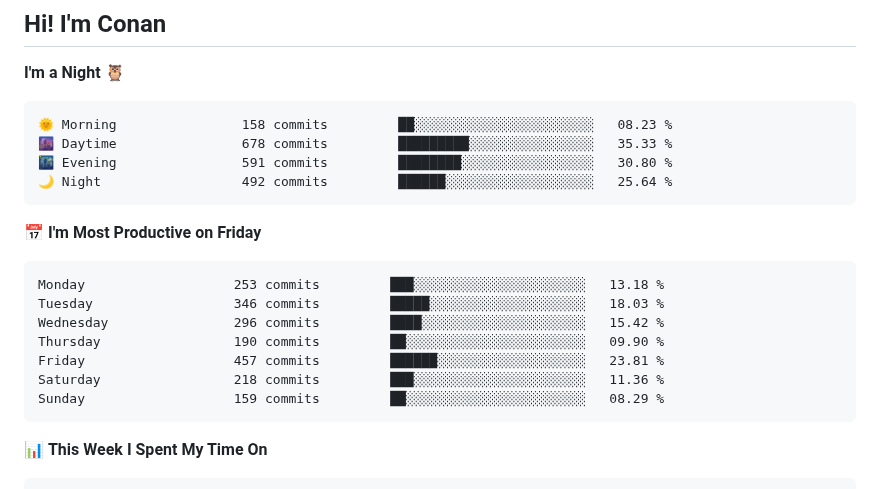
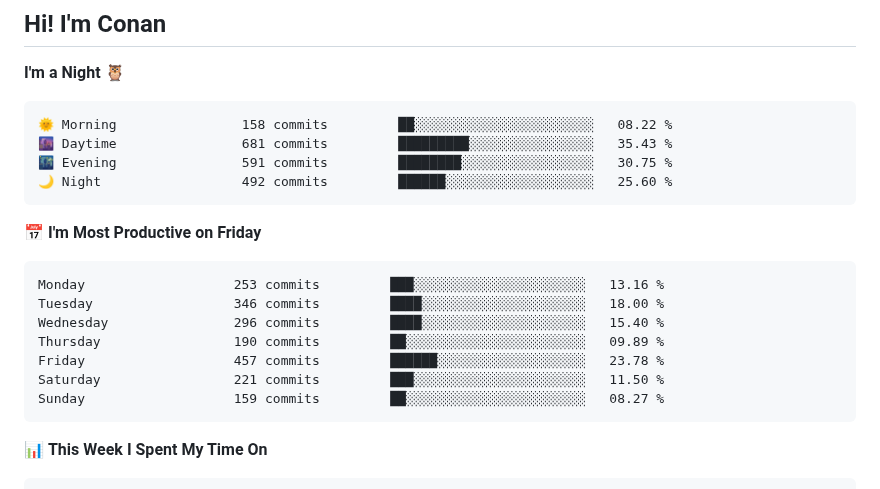
Before and after one commit to gkkconan/gkkconan, a Markdown page: README.md, the part around the change. GitHub-like rendering.

Commit message:
Updated with Dev Metrics

````diff
--- a/README.md
+++ b/README.md
@@ -4,21 +4,21 @@
 **I'm a Night 🦉**
 
 ```text
-🌞 Morning                158 commits         ██░░░░░░░░░░░░░░░░░░░░░░░   08.23 %
-🌆 Daytime                678 commits         █████████░░░░░░░░░░░░░░░░   35.33 %
-🌃 Evening                591 commits         ████████░░░░░░░░░░░░░░░░░   30.80 %
-🌙 Night                  492 commits         ██████░░░░░░░░░░░░░░░░░░░   25.64 %
+🌞 Morning                158 commits         ██░░░░░░░░░░░░░░░░░░░░░░░   08.22 %
+🌆 Daytime                681 commits         █████████░░░░░░░░░░░░░░░░   35.43 %
+🌃 Evening                591 commits         ████████░░░░░░░░░░░░░░░░░   30.75 %
+🌙 Night                  492 commits         ██████░░░░░░░░░░░░░░░░░░░   25.60 %
 ```
 📅 **I'm Most Productive on Friday**
 
 ```text
-Monday                   253 commits         ███░░░░░░░░░░░░░░░░░░░░░░   13.18 %
-Tuesday                  346 commits         █████░░░░░░░░░░░░░░░░░░░░   18.03 %
-Wednesday                296 commits         ████░░░░░░░░░░░░░░░░░░░░░   15.42 %
-Thursday                 190 commits         ██░░░░░░░░░░░░░░░░░░░░░░░   09.90 %
-Friday                   457 commits         ██████░░░░░░░░░░░░░░░░░░░   23.81 %
-Saturday                 218 commits         ███░░░░░░░░░░░░░░░░░░░░░░   11.36 %
-Sunday                   159 commits         ██░░░░░░░░░░░░░░░░░░░░░░░   08.29 %
+Monday                   253 commits         ███░░░░░░░░░░░░░░░░░░░░░░   13.16 %
+Tuesday                  346 commits         ████░░░░░░░░░░░░░░░░░░░░░   18.00 %
+Wednesday                296 commits         ████░░░░░░░░░░░░░░░░░░░░░   15.40 %
+Thursday                 190 commits         ██░░░░░░░░░░░░░░░░░░░░░░░   09.89 %
+Friday                   457 commits         ██████░░░░░░░░░░░░░░░░░░░   23.78 %
+Saturday                 221 commits         ███░░░░░░░░░░░░░░░░░░░░░░   11.50 %
+Sunday                   159 commits         ██░░░░░░░░░░░░░░░░░░░░░░░   08.27 %
 ```
 
 
````
